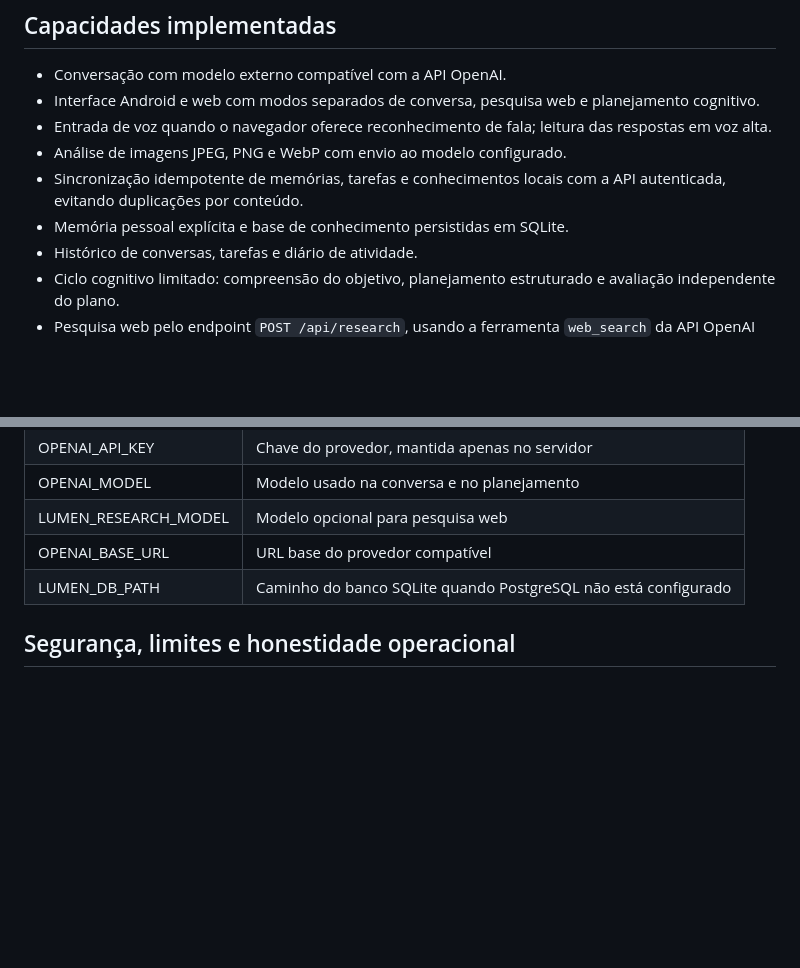
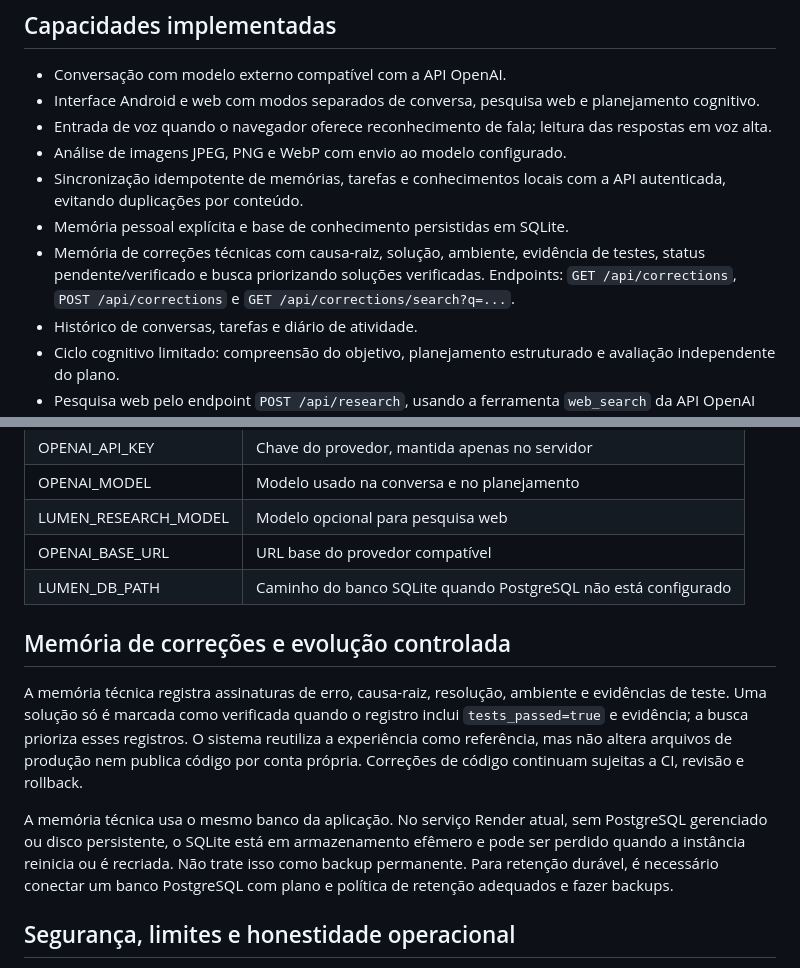
Before and after one commit to lexo4k/Lexo01, a Markdown page: lumen-ai-core/README.md, 2 parts joined by grey strips. Rendered like a GitHub page; blank space fills up the shorter version.

Commit message:
Document correction memory and storage durability limits

```diff
--- a/lumen-ai-core/README.md
+++ b/lumen-ai-core/README.md
@@ -10,6 +10,7 @@ Núcleo experimental de IA com memória, planejamento cognitivo e pesquisa web c
 - Análise de imagens JPEG, PNG e WebP com envio ao modelo configurado.
 - Sincronização idempotente de memórias, tarefas e conhecimentos locais com a API autenticada, evitando duplicações por conteúdo.
 - Memória pessoal explícita e base de conhecimento persistidas em SQLite.
+- Memória de correções técnicas com causa-raiz, solução, ambiente, evidência de testes, status pendente/verificado e busca priorizando soluções verificadas. Endpoints: `GET /api/corrections`, `POST /api/corrections` e `GET /api/corrections/search?q=...`.
 - Histórico de conversas, tarefas e diário de atividade.
 - Ciclo cognitivo limitado: compreensão do objetivo, planejamento estruturado e avaliação independente do plano.
 - Pesquisa web pelo endpoint `POST /api/research`, usando a ferramenta `web_search` da API OpenAI Responses. Retorna síntese e links das fontes encontradas.
@@ -82,6 +83,12 @@ Abra http://127.0.0.1:8000 e informe o token configurado no servidor.
 | OPENAI_BASE_URL | URL base do provedor compatível |
 | LUMEN_DB_PATH | Caminho do banco SQLite quando PostgreSQL não está configurado |\n| DATABASE_URL | URL privada de conexão PostgreSQL; opcional |
 
+## Memória de correções e evolução controlada
+
+A memória técnica registra assinaturas de erro, causa-raiz, resolução, ambiente e evidências de teste. Uma solução só é marcada como verificada quando o registro inclui `tests_passed=true` e evidência; a busca prioriza esses registros. O sistema reutiliza a experiência como referência, mas não altera arquivos de produção nem publica código por conta própria. Correções de código continuam sujeitas a CI, revisão e rollback.
+
+A memória técnica usa o mesmo banco da aplicação. No serviço Render atual, sem PostgreSQL gerenciado ou disco persistente, o SQLite está em armazenamento efêmero e pode ser perdido quando a instância reinicia ou é recriada. Não trate isso como backup permanente. Para retenção durável, é necessário conectar um banco PostgreSQL com plano e política de retenção adequados e fazer backups.
+
 ## Segurança, limites e honestidade operacional
 
 - Não publique o servidor sem token forte e HTTPS.
```
